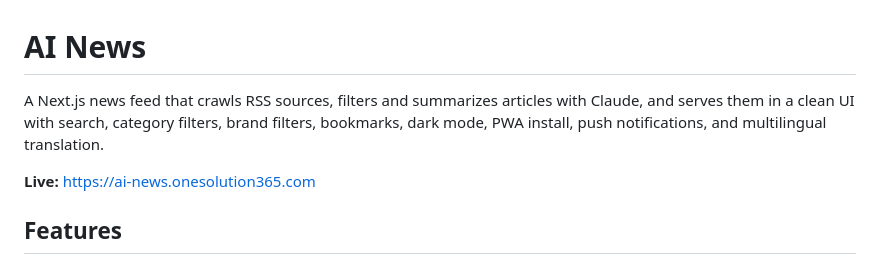
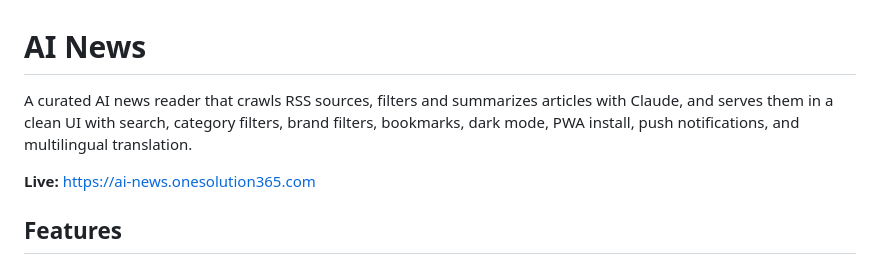
Before and after one commit to phongnlu/ai, a Markdown page: ai_news/README.md, the part around the change. GitHub-like rendering.

Commit message:
fix: update project description for clarity and consistency

```diff
--- a/ai_news/README.md
+++ b/ai_news/README.md
@@ -1,6 +1,6 @@
 # AI News
 
-A Next.js news feed that crawls RSS sources, filters and summarizes articles with Claude, and serves them in a clean UI with search, category filters, brand filters, bookmarks, dark mode, PWA install, push notifications, and multilingual translation.
+A curated AI news reader that crawls RSS sources, filters and summarizes articles with Claude, and serves them in a clean UI with search, category filters, brand filters, bookmarks, dark mode, PWA install, push notifications, and multilingual translation.
 
 **Live:** https://ai-news.onesolution365.com
 
```
